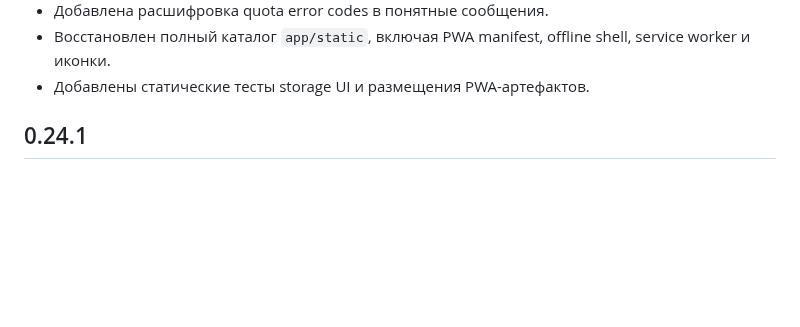
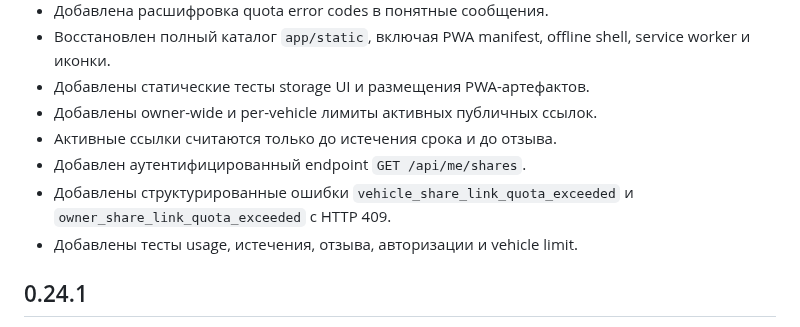
Before and after one commit to Vutovk31/AutoPasport, a Markdown page: docs/CHANGELOG.md, the part around the change. Rendered like a GitHub page; blank space fills up the shorter version.

Commit message:
docs: record public share link limits

```diff
--- a/docs/CHANGELOG.md
+++ b/docs/CHANGELOG.md
@@ -27,6 +27,11 @@
 - Добавлена расшифровка quota error codes в понятные сообщения.
 - Восстановлен полный каталог `app/static`, включая PWA manifest, offline shell, service worker и иконки.
 - Добавлены статические тесты storage UI и размещения PWA-артефактов.
+- Добавлены owner-wide и per-vehicle лимиты активных публичных ссылок.
+- Активные ссылки считаются только до истечения срока и до отзыва.
+- Добавлен аутентифицированный endpoint `GET /api/me/shares`.
+- Добавлены структурированные ошибки `vehicle_share_link_quota_exceeded` и `owner_share_link_quota_exceeded` с HTTP 409.
+- Добавлены тесты usage, истечения, отзыва, авторизации и vehicle limit.
 
 ## 0.24.1
 
```
